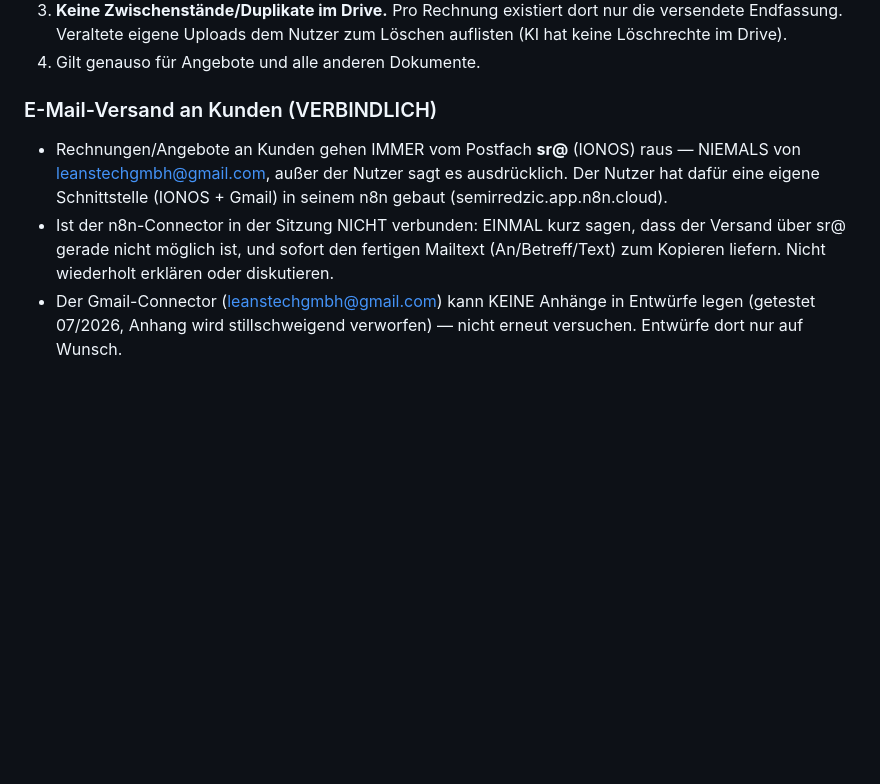
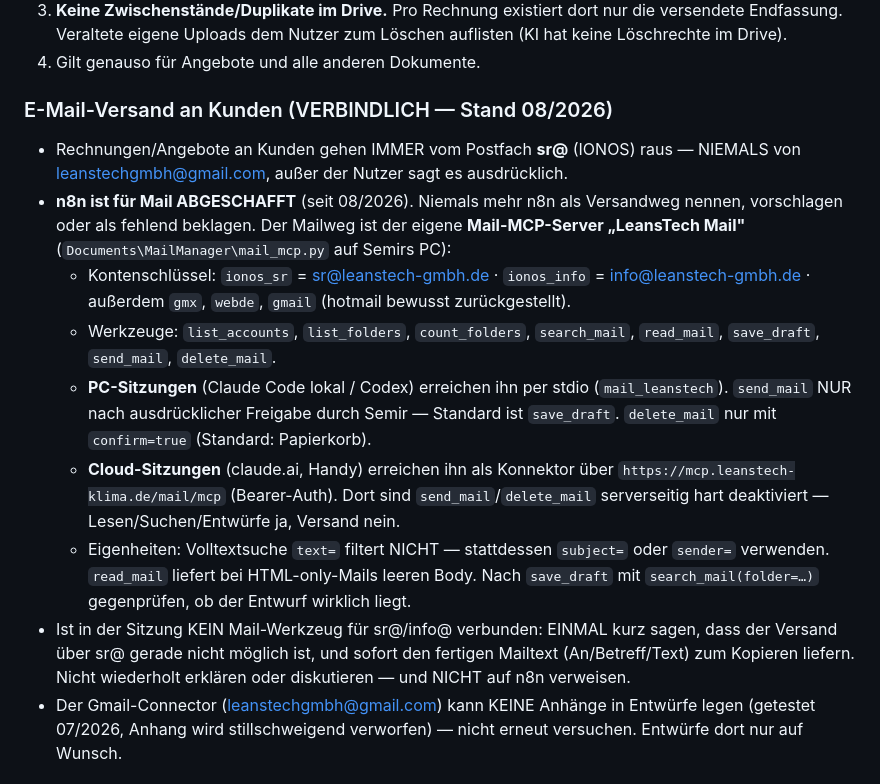
Before and after one commit to leanstechgmbh-create/genesis-dwg-service, a Markdown page: CLAUDE.md, the part around the change. GitHub-like rendering; blank space fills up the shorter version.

Commit message:
docs: Mailweg in CLAUDE.md aktualisiert — Mail-MCP statt n8n
Der Abschnitt 'E-Mail-Versand an Kunden' verwies noch auf die
abgeschaffte n8n-Schnittstelle. Jetzt dokumentiert er den realen
Mailweg: Mail-MCP-Server 'LeansTech Mail' mit den Konten ionos_sr
(sr@) und ionos_info (info@), stdio am PC, Cloud-Zugang über
mcp.leanstech-klima.de/mail/mcp (send/delete dort deaktiviert),
inkl. Freigabe-Regeln und bekannter Eigenheiten.

Co-Authored-By: Claude Fable 5 <noreply@anthropic.com>
Claude-Session: https://claude.ai/code/session_014QgFgXyCoU4fA7av2VY3V7

```diff
--- a/CLAUDE.md
+++ b/CLAUDE.md
@@ -178,16 +178,37 @@ Dateiname: `<Datum> <Typ> <Nr> - LEANS Tech GmbH - <Betrag> EUR`.
    Nutzer zum Löschen auflisten (KI hat keine Löschrechte im Drive).
 4. Gilt genauso für Angebote und alle anderen Dokumente.
 
-### E-Mail-Versand an Kunden (VERBINDLICH)
+### E-Mail-Versand an Kunden (VERBINDLICH — Stand 08/2026)
 
 - Rechnungen/Angebote an Kunden gehen IMMER vom Postfach **sr@** (IONOS)
   raus — NIEMALS von leanstechgmbh@gmail.com, außer der Nutzer sagt es
-  ausdrücklich. Der Nutzer hat dafür eine eigene Schnittstelle
-  (IONOS + Gmail) in seinem n8n gebaut (semirredzic.app.n8n.cloud).
-- Ist der n8n-Connector in der Sitzung NICHT verbunden: EINMAL kurz
-  sagen, dass der Versand über sr@ gerade nicht möglich ist, und sofort
-  den fertigen Mailtext (An/Betreff/Text) zum Kopieren liefern. Nicht
-  wiederholt erklären oder diskutieren.
+  ausdrücklich.
+- **n8n ist für Mail ABGESCHAFFT** (seit 08/2026). Niemals mehr n8n als
+  Versandweg nennen, vorschlagen oder als fehlend beklagen. Der Mailweg
+  ist der eigene **Mail-MCP-Server „LeansTech Mail"**
+  (`Documents\MailManager\mail_mcp.py` auf Semirs PC):
+  - Kontenschlüssel: `ionos_sr` = sr@leanstech-gmbh.de ·
+    `ionos_info` = info@leanstech-gmbh.de · außerdem `gmx`, `webde`,
+    `gmail` (hotmail bewusst zurückgestellt).
+  - Werkzeuge: `list_accounts`, `list_folders`, `count_folders`,
+    `search_mail`, `read_mail`, `save_draft`, `send_mail`, `delete_mail`.
+  - **PC-Sitzungen** (Claude Code lokal / Codex) erreichen ihn per stdio
+    (`mail_leanstech`). `send_mail` NUR nach ausdrücklicher Freigabe
+    durch Semir — Standard ist `save_draft`. `delete_mail` nur mit
+    `confirm=true` (Standard: Papierkorb).
+  - **Cloud-Sitzungen** (claude.ai, Handy) erreichen ihn als Konnektor
+    über `https://mcp.leanstech-klima.de/mail/mcp` (Bearer-Auth).
+    Dort sind `send_mail`/`delete_mail` serverseitig hart deaktiviert —
+    Lesen/Suchen/Entwürfe ja, Versand nein.
+  - Eigenheiten: Volltextsuche `text=` filtert NICHT — stattdessen
+    `subject=` oder `sender=` verwenden. `read_mail` liefert bei
+    HTML-only-Mails leeren Body. Nach `save_draft` mit
+    `search_mail(folder=…)` gegenprüfen, ob der Entwurf wirklich liegt.
+- Ist in der Sitzung KEIN Mail-Werkzeug für sr@/info@ verbunden: EINMAL
+  kurz sagen, dass der Versand über sr@ gerade nicht möglich ist, und
+  sofort den fertigen Mailtext (An/Betreff/Text) zum Kopieren liefern.
+  Nicht wiederholt erklären oder diskutieren — und NICHT auf n8n
+  verweisen.
 - Der Gmail-Connector (leanstechgmbh@gmail.com) kann KEINE Anhänge in
   Entwürfe legen (getestet 07/2026, Anhang wird stillschweigend
   verworfen) — nicht erneut versuchen. Entwürfe dort nur auf Wunsch.
```
